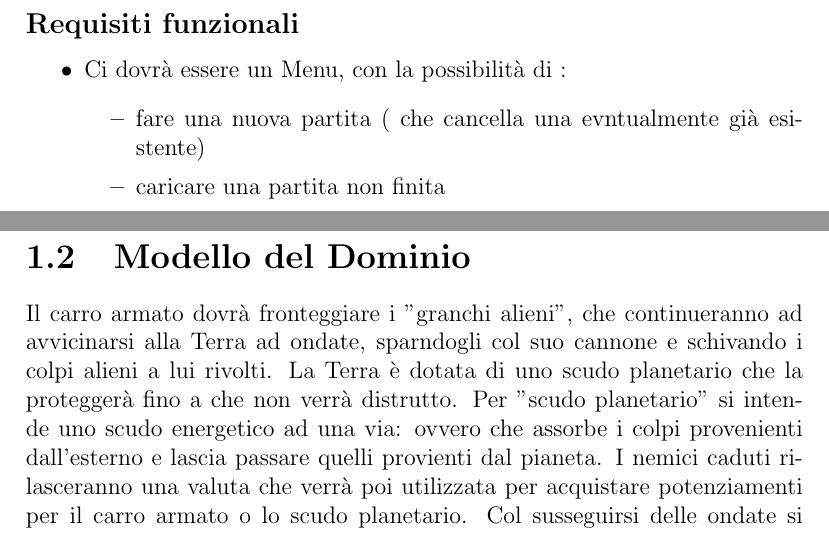
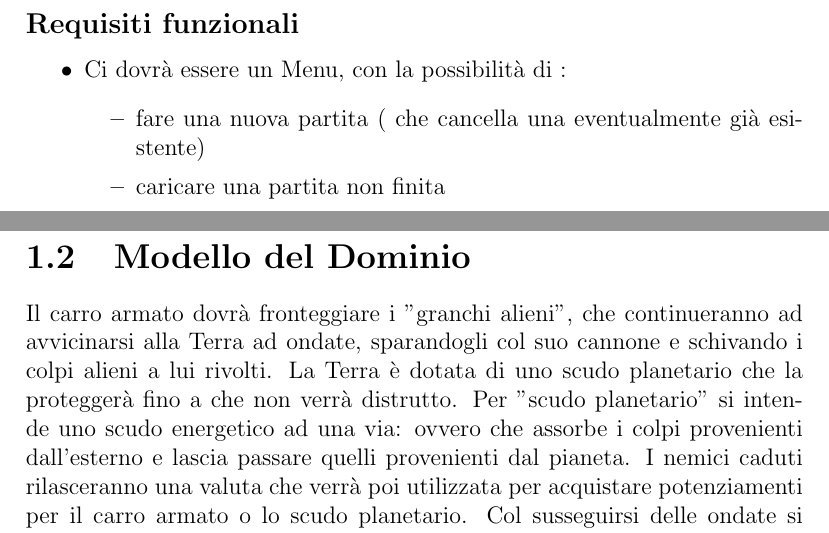
Before and after one commit to MoseBarbieri2/Relation-Crab-Inv, a LaTeX document (Relazione-Crab-Inv.tex): two parts of pages 4 and 5 of 25, joined at a grey line, cut so that both start at the same text. Compiled offline with pdfLaTeX.

Commit message:
fix: fixed typos

```diff
--- a/Relazione-Crab-Inv.tex
+++ b/Relazione-Crab-Inv.tex
@@ -12,7 +12,7 @@
     linkcolor=blue,
     filecolor=magenta,
     urlcolor=cyan,
-    pdftitle={PCMASTERRACEDB},
+    pdftitle={Relazione-Crab-Inv},
     pdfpagemode=FullScreen,
 }
 
@@ -53,7 +54,7 @@ La condizione di sconfitta che terminerà il tentativo è la fine delle "vite" d
 \subsection*{Requisiti funzionali}
 \begin{itemize}
 	\item Ci dovrà essere un Menu, con la possibilità di : \begin{itemize}
-	    \item fare una nuova partita ( che cancella una evntualmente già esistente)
+	    \item fare una nuova partita ( che cancella una eventualmente già esistente)
         \item caricare una partita non finita
         \item consultare lo storico dei tentativi
         \item usare lo shop
@@ -79,9 +80,9 @@ La condizione di sconfitta che terminerà il tentativo è la fine delle "vite" d
 \newpage
 \section{Modello del Dominio}
 
-Il carro armato dovrà fronteggiare i "granchi alieni", che continueranno ad avvicinarsi alla Terra ad ondate, sparndogli col suo cannone e schivando i colpi alieni a lui rivolti.
+Il carro armato dovrà fronteggiare i "granchi alieni", che continueranno ad avvicinarsi alla Terra ad ondate, sparandogli col suo cannone e schivando i colpi alieni a lui rivolti.
 %
-La Terra è dotata di uno scudo planetario che la proteggerà fino a che non verrà distrutto. Per "scudo planetario" si intende uno scudo energetico ad una via: ovvero che assorbe i colpi provenienti dall'esterno e lascia passare quelli provienti dal pianeta. I nemici caduti rilasceranno una valuta che verrà poi utilizzata per acquistare potenziamenti per il carro armato o lo scudo planetario. Col susseguirsi delle ondate si dovrebbe incontrare una difficoltà tale da perdere se non si hanno sufficienti potenziamenti.
+La Terra è dotata di uno scudo planetario che la proteggerà fino a che non verrà distrutto. Per "scudo planetario" si intende uno scudo energetico ad una via: ovvero che assorbe i colpi provenienti dall'esterno e lascia passare quelli provenienti dal pianeta. I nemici caduti rilasceranno una valuta che verrà poi utilizzata per acquistare potenziamenti per il carro armato o lo scudo planetario. Col susseguirsi delle ondate si dovrebbe incontrare una difficoltà tale da perdere se non si hanno sufficienti potenziamenti.
 \definecolor{lie}{HTML}{FAFAFA}
 \textcolor{lie}{(skill issue)} %DA TOGLIERE%
 \\
```
Also changed, not shown: Relazione-Crab-Inv.tex (5 more changed lines).
